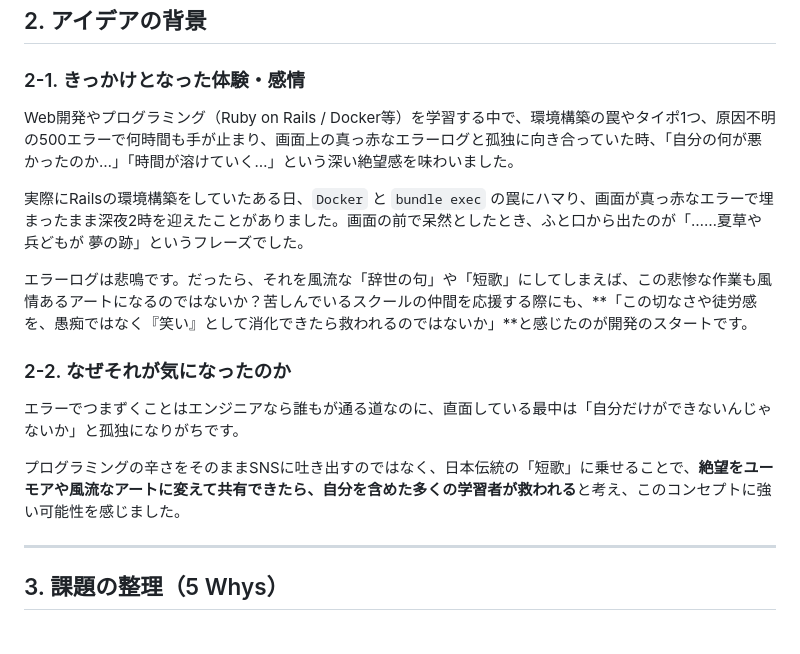
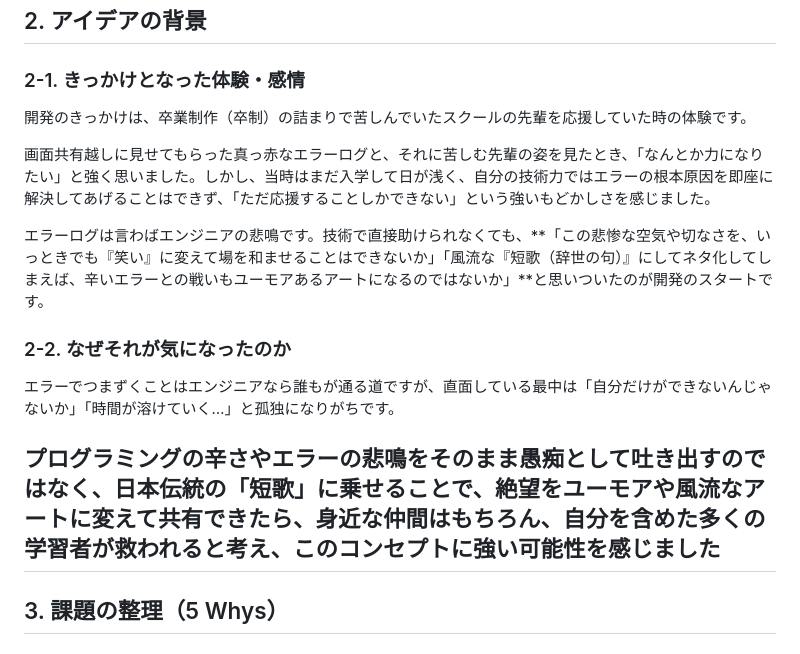
Before and after one commit to mmsbox/zetsubou_tanka, a Markdown page: README.md, the part around the change. GitHub-like rendering.

Commit message:
READMEの一部を修正

```diff
--- a/README.md
+++ b/README.md
@@ -23,18 +23,17 @@
 
 ### 2-1. きっかけとなった体験・感情
 
-Web開発やプログラミング（Ruby on Rails / Docker等）を学習する中で、環境構築の罠やタイポ1つ、原因不明の500エラーで何時間も手が止まり、画面上の真っ赤なエラーログと孤独に向き合っていた時、「自分の何が悪かったのか…」「時間が溶けていく…」という深い絶望感を味わいました。
+開発のきっかけは、卒業制作（卒制）の詰まりで苦しんでいたスクールの先輩を応援していた時の体験です。
 
-実際にRailsの環境構築をしていたある日、`Docker` と `bundle exec` の罠にハマり、画面が真っ赤なエラーで埋まったまま深夜2時を迎えたことがありました。画面の前で呆然としたとき、ふと口から出たのが「……夏草や 兵どもが 夢の跡」というフレーズでした。
+画面共有越しに見せてもらった真っ赤なエラーログと、それに苦しむ先輩の姿を見たとき、「なんとか力になりたい」と強く思いました。しかし、当時はまだ入学して日が浅く、自分の技術力ではエラーの根本原因を即座に解決してあげることはできず、「ただ応援することしかできない」という強いもどかしさを感じました。
 
-エラーログは悲鳴です。だったら、それを風流な「辞世の句」や「短歌」にしてしまえば、この悲惨な作業も風情あるアートになるのではないか？苦しんでいるスクールの仲間を応援する際にも、**「この切なさや徒労感を、愚痴ではなく『笑い』として消化できたら救われるのではないか」**と感じたのが開発のスタートです。
+エラーログは言わばエンジニアの悲鳴です。技術で直接助けられなくても、**「この悲惨な空気や切なさを、いっときでも『笑い』に変えて場を和ませることはできないか」「風流な『短歌（辞世の句）』にしてネタ化してしまえば、辛いエラーとの戦いもユーモアあるアートになるのではないか」**と思いついたのが開発のスタートです。
 
 ### 2-2. なぜそれが気になったのか
 
-エラーでつまずくことはエンジニアなら誰もが通る道なのに、直面している最中は「自分だけができないんじゃないか」と孤独になりがちです。
+エラーでつまずくことはエンジニアなら誰もが通る道ですが、直面している最中は「自分だけができないんじゃないか」「時間が溶けていく…」と孤独になりがちです。
 
-プログラミングの辛さをそのままSNSに吐き出すのではなく、日本伝統の「短歌」に乗せることで、**絶望をユーモアや風流なアートに変えて共有できたら、自分を含めた多くの学習者が救われる**と考え、このコンセプトに強い可能性を感じました。
-
+プログラミングの辛さやエラーの悲鳴をそのまま愚痴として吐き出すのではなく、日本伝統の「短歌」に乗せることで、**絶望をユーモアや風流なアートに変えて共有できたら、身近な仲間はもちろん、自分を含めた多くの学習者が救われる**と考え、このコンセプトに強い可能性を感じました
 ---
 
 ## 3. 課題の整理（5 Whys）
```
